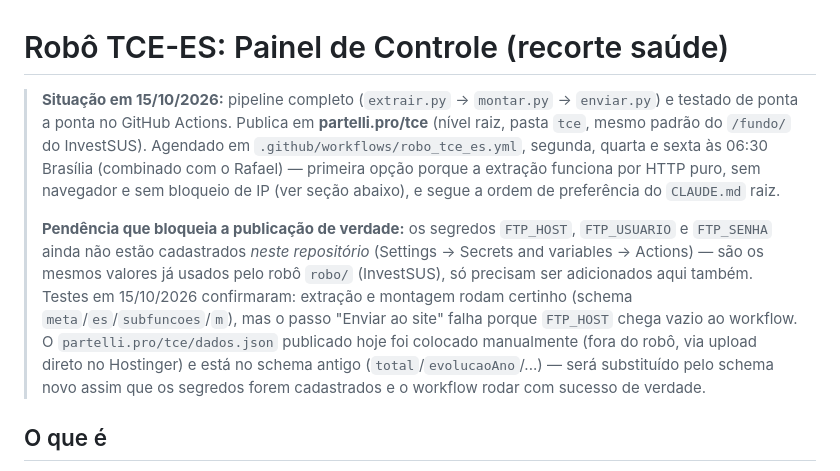
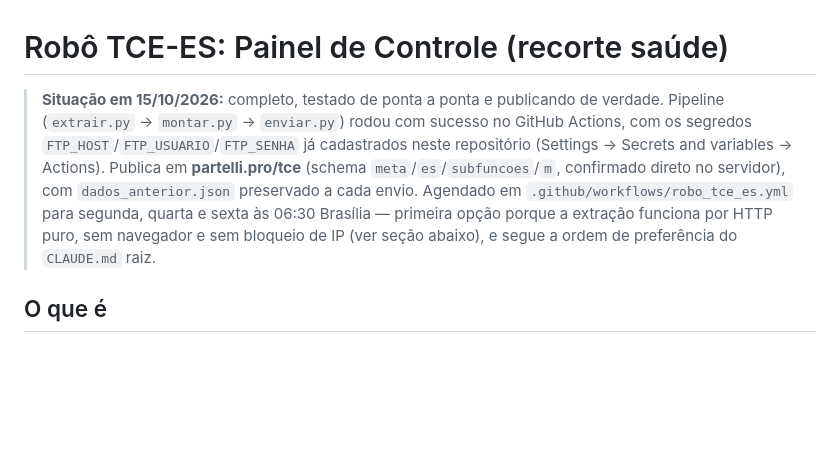
Before and after one commit to rafaelpartelli/roboms, a Markdown page: robo_tce_es/LEIA-ME.md, the part around the change. Drawn GitHub-style; blank space fills up the shorter version.

Commit message:
Confirma publicacao real do robo TCE-ES apos cadastro dos segredos de FTP
Segredos FTP_HOST/FTP_USUARIO/FTP_SENHA cadastrados pelo Rafael neste
repositorio em 15/10/2026. Execucao de teste (run 38815316373) publicou
com sucesso: partelli.pro/tce/dados.json agora no schema novo
(meta/es/subfuncoes/m), com dados_anterior.json preservado pela rotacao
do enviar.py. Pipeline extrair -> montar (trava de 40%) -> enviar
confirmado de ponta a ponta. Atualiza README e LEIA-ME para refletir o
status definitivo (nao ha mais pendencia bloqueando o agendamento).

Co-Authored-By: Claude Sonnet 5 <noreply@anthropic.com>
Claude-Session: https://claude.ai/code/session_015scANPSp6mxa13Ks7mWZMp

```diff
--- a/robo_tce_es/LEIA-ME.md
+++ b/robo_tce_es/LEIA-ME.md
@@ -1,25 +1,16 @@
 # Robô TCE-ES: Painel de Controle (recorte saúde)
 
-> **Situação em 15/10/2026:** pipeline completo (`extrair.py` → `montar.py` →
-> `enviar.py`) e testado de ponta a ponta no GitHub Actions. Publica em
-> **partelli.pro/tce** (nível raiz, pasta `tce`, mesmo padrão do `/fundo/`
-> do InvestSUS). Agendado em `.github/workflows/robo_tce_es.yml`, segunda,
-> quarta e sexta às 06:30 Brasília (combinado com o Rafael) — primeira
-> opção porque a extração funciona por HTTP puro, sem navegador e sem
-> bloqueio de IP (ver seção abaixo), e segue a ordem de preferência do
-> `CLAUDE.md` raiz.
->
-> **Pendência que bloqueia a publicação de verdade:** os segredos
-> `FTP_HOST`, `FTP_USUARIO` e `FTP_SENHA` ainda não estão cadastrados
-> *neste repositório* (Settings → Secrets and variables → Actions) — são os
-> mesmos valores já usados pelo robô `robo/` (InvestSUS), só precisam ser
-> adicionados aqui também. Testes em 15/10/2026 confirmaram: extração e
-> montagem rodam certinho (schema `meta`/`es`/`subfuncoes`/`m`), mas o passo
-> "Enviar ao site" falha porque `FTP_HOST` chega vazio ao workflow. O
-> `partelli.pro/tce/dados.json` publicado hoje foi colocado manualmente
-> (fora do robô, via upload direto no Hostinger) e está no schema antigo
-> (`total`/`evolucaoAno`/...) — será substituído pelo schema novo assim que
-> os segredos forem cadastrados e o workflow rodar com sucesso de verdade.
+> **Situação em 15/10/2026:** completo, testado de ponta a ponta e
+> publicando de verdade. Pipeline (`extrair.py` → `montar.py` →
+> `enviar.py`) rodou com sucesso no GitHub Actions, com os segredos
+> `FTP_HOST`/`FTP_USUARIO`/`FTP_SENHA` já cadastrados neste repositório
+> (Settings → Secrets and variables → Actions). Publica em
+> **partelli.pro/tce** (schema `meta`/`es`/`subfuncoes`/`m`, confirmado
+> direto no servidor), com `dados_anterior.json` preservado a cada envio.
+> Agendado em `.github/workflows/robo_tce_es.yml` para segunda, quarta e
+> sexta às 06:30 Brasília — primeira opção porque a extração funciona por
+> HTTP puro, sem navegador e sem bloqueio de IP (ver seção abaixo), e segue
+> a ordem de preferência do `CLAUDE.md` raiz.
 
 ## O que é
 
```
Also changed, not shown: README.md (+12 -2 lines).
